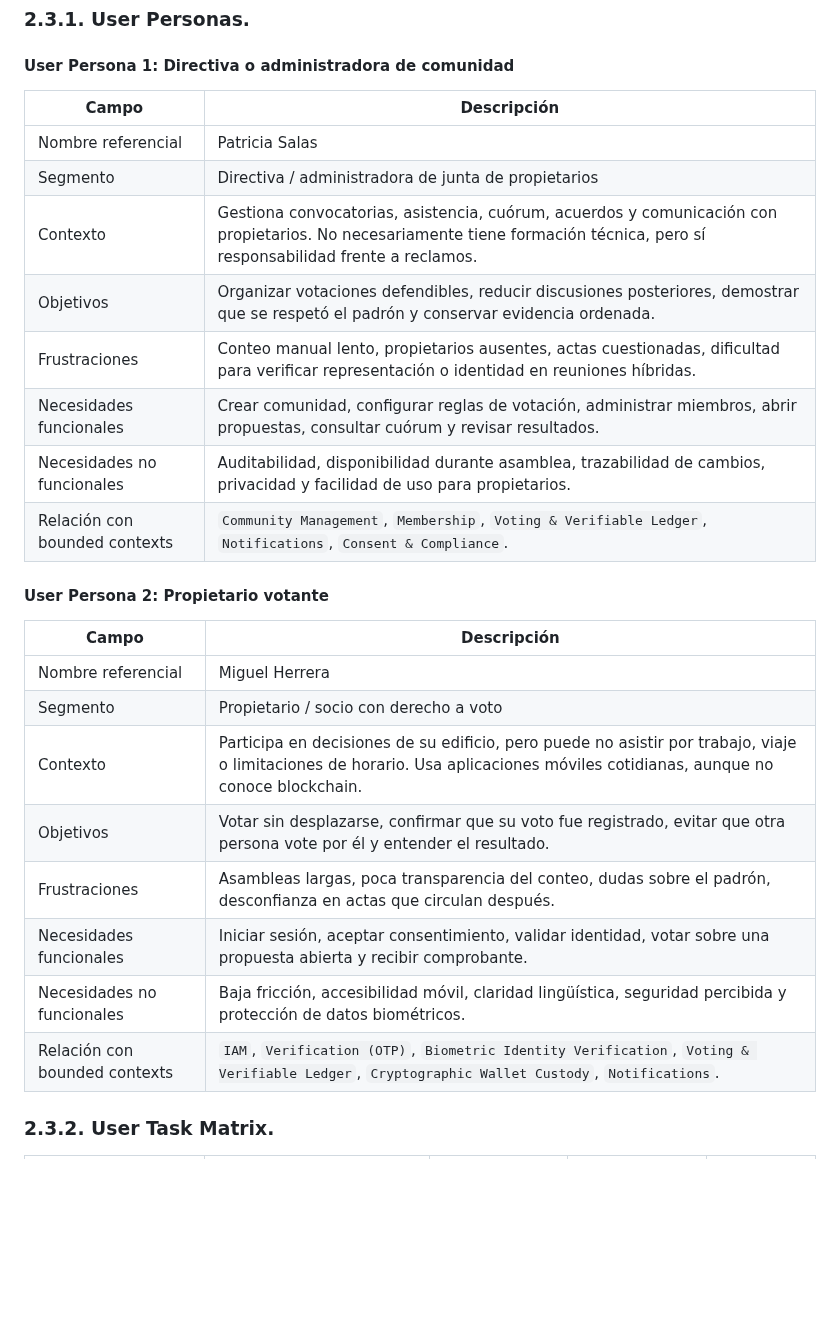
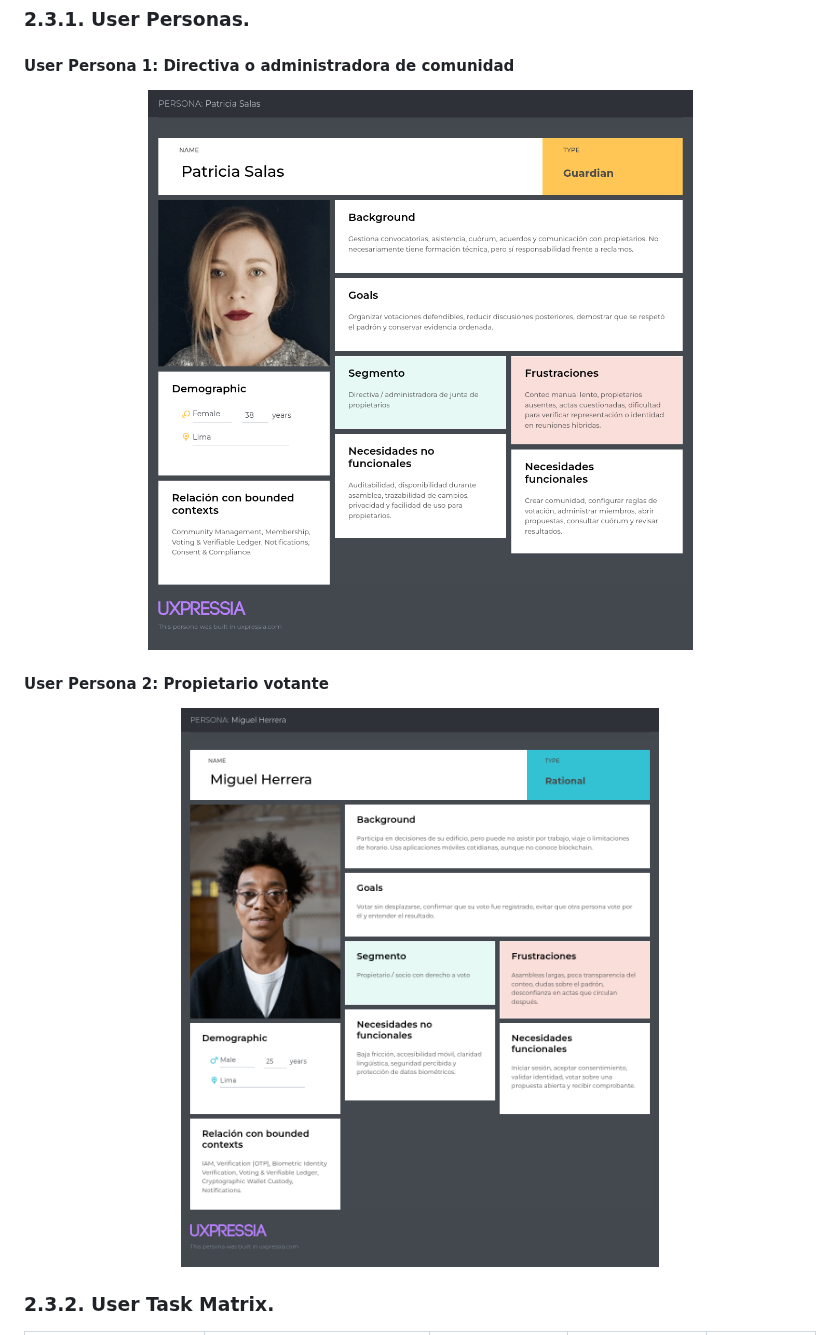
Before and after one commit to Morocoders-Arq-9056/votochain-project-document, a Markdown page: README.md, the part around the change. GitHub-like rendering; pictures changed too: assets/UserPersona_Miguel_Herrera.png (added), assets/UserPersona_Patricia_Salas.png (added); blank space fills up the shorter version.

Commit message:
docs(needfinding): add visual user personas for target segments
- replace markdown profile tables with User Persona visual artifacts

- add UserPersona_Patricia_Salas.png for community administrator

- add UserPersona_Miguel_Herrera.png for voting property owner

```diff
--- a/README.md
+++ b/README.md
@@ -491,29 +491,15 @@ El Needfinding traduce la información del problema y de la investigación propu
 
 #### User Persona 1: Directiva o administradora de comunidad
 
-| Campo | Descripción |
-|---|---|
-| Nombre referencial | Patricia Salas |
-| Segmento | Directiva / administradora de junta de propietarios |
-| Contexto | Gestiona convocatorias, asistencia, cuórum, acuerdos y comunicación con propietarios. No necesariamente tiene formación técnica, pero sí responsabilidad frente a reclamos. |
-| Objetivos | Organizar votaciones defendibles, reducir discusiones posteriores, demostrar que se respetó el padrón y conservar evidencia ordenada. |
-| Frustraciones | Conteo manual lento, propietarios ausentes, actas cuestionadas, dificultad para verificar representación o identidad en reuniones híbridas. |
-| Necesidades funcionales | Crear comunidad, configurar reglas de votación, administrar miembros, abrir propuestas, consultar cuórum y revisar resultados. |
-| Necesidades no funcionales | Auditabilidad, disponibilidad durante asamblea, trazabilidad de cambios, privacidad y facilidad de uso para propietarios. |
-| Relación con bounded contexts | `Community Management`, `Membership`, `Voting & Verifiable Ledger`, `Notifications`, `Consent & Compliance`. |
+<p align="center">
+  <img src="./assets/UserPersona_Patricia_Salas.png" alt="User Persona 1" width="700"/>
+</p>
 
 #### User Persona 2: Propietario votante
 
-| Campo | Descripción |
-|---|---|
-| Nombre referencial | Miguel Herrera |
-| Segmento | Propietario / socio con derecho a voto |
-| Contexto | Participa en decisiones de su edificio, pero puede no asistir por trabajo, viaje o limitaciones de horario. Usa aplicaciones móviles cotidianas, aunque no conoce blockchain. |
-| Objetivos | Votar sin desplazarse, confirmar que su voto fue registrado, evitar que otra persona vote por él y entender el resultado. |
-| Frustraciones | Asambleas largas, poca transparencia del conteo, dudas sobre el padrón, desconfianza en actas que circulan después. |
-| Necesidades funcionales | Iniciar sesión, aceptar consentimiento, validar identidad, votar sobre una propuesta abierta y recibir comprobante. |
-| Necesidades no funcionales | Baja fricción, accesibilidad móvil, claridad lingüística, seguridad percibida y protección de datos biométricos. |
-| Relación con bounded contexts | `IAM`, `Verification (OTP)`, `Biometric Identity Verification`, `Voting & Verifiable Ledger`, `Cryptographic Wallet Custody`, `Notifications`. |
+<p align="center">
+  <img src="./assets/UserPersona_Miguel_Herrera.png" alt="User Persona 2" width="700"/>
+</p>
 
 ### **2.3.2. User Task Matrix.**
 
```
